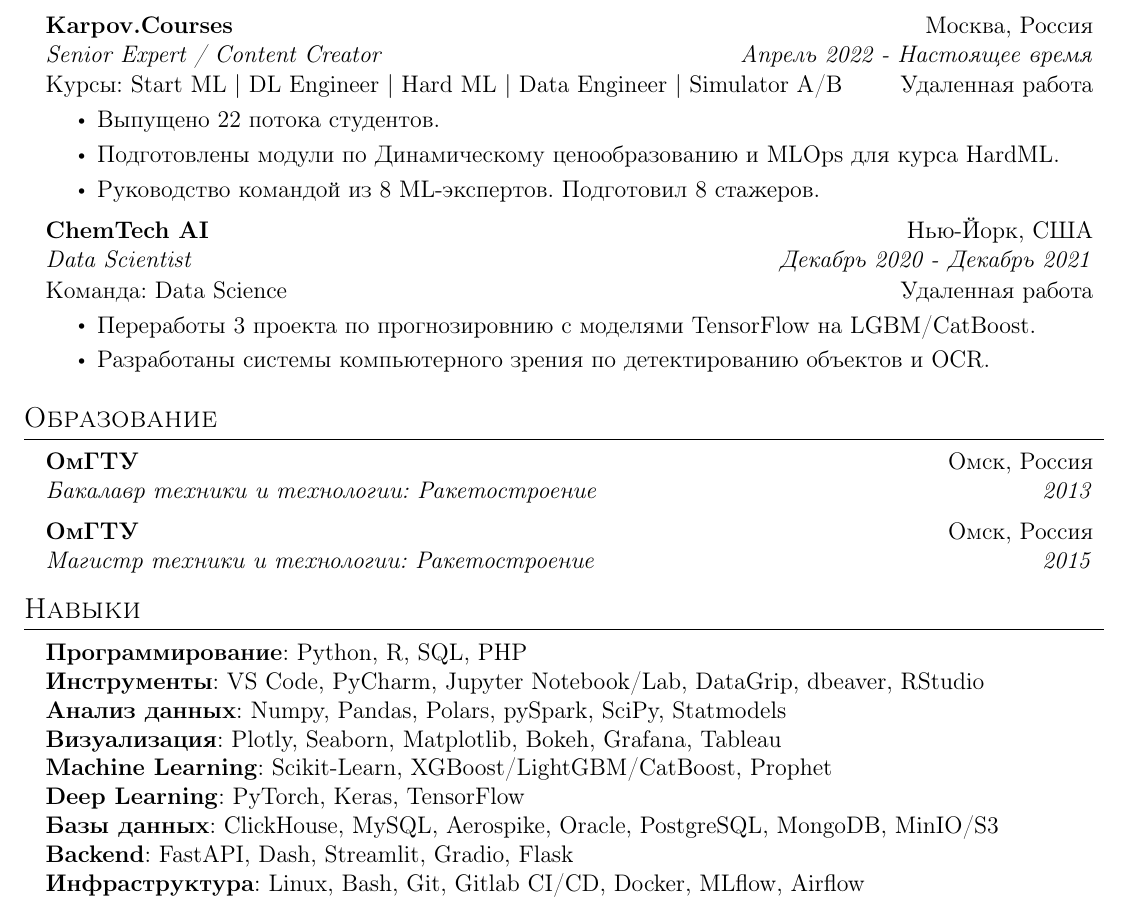
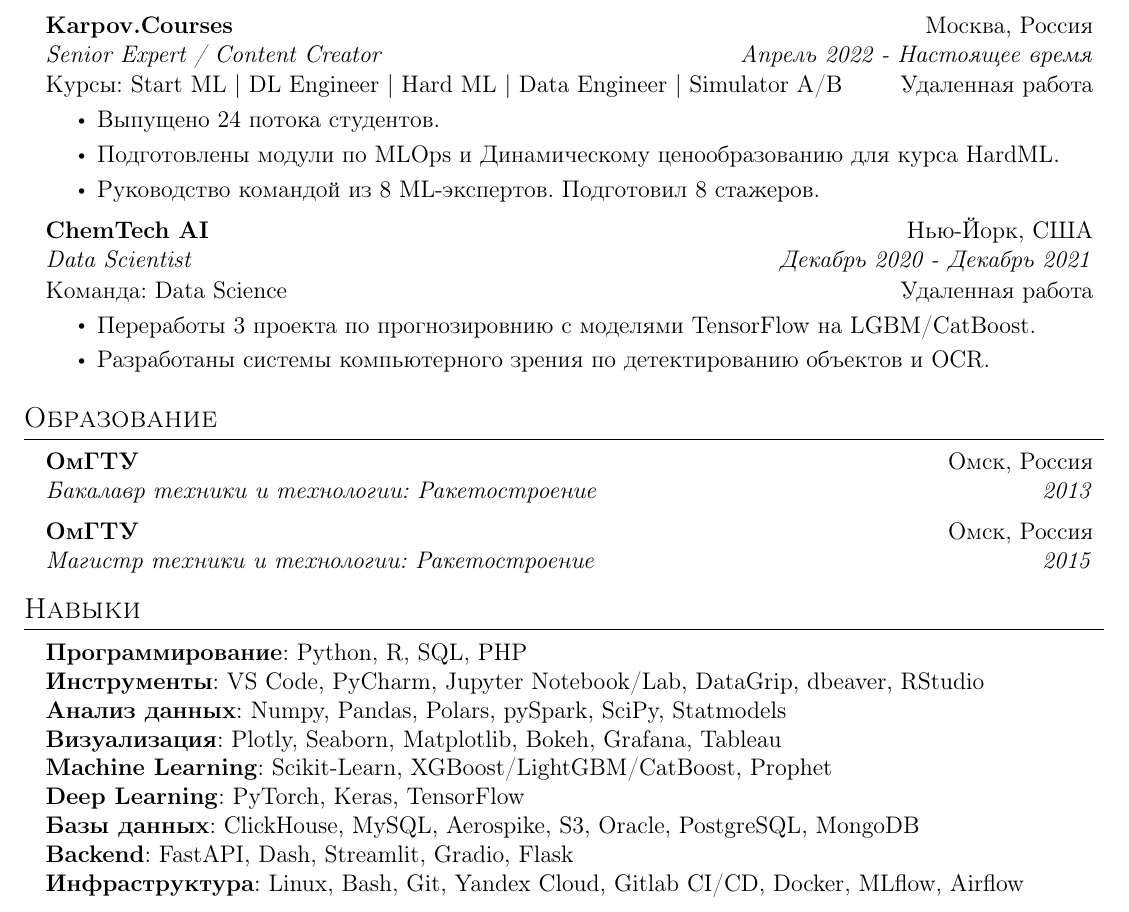
Before and after one commit to NickOsipov/resume, a LaTeX CV (tex_ru/resume.tex, which reads tex_ru/resume_sections/experience.tex, tex_ru/resume_sections/skills.tex): part of the page, cut so that both start at the same text. Compiled offline with pdfLaTeX.

Commit message:
fix: expiriencs

```diff
--- a/tex_ru/resume_sections/experience.tex
+++ b/tex_ru/resume_sections/experience.tex
@@ -16,8 +16,8 @@
       {Senior Expert / Content Creator}{Апрель 2022 - Настоящее время}
       {Курсы: Start ML $|$ DL Engineer $|$ Hard ML $|$ Data Engineer $|$ Simulator A/B}{Удаленная работа}
     \resumeItemListStart
-        \resumeItem{Выпущено 22 потока студентов.}
-        \resumeItem{Подготовлены модули по Динамическому ценообразованию и MLOps для курса HardML.}
+        \resumeItem{Выпущено 24 потока студентов.}
+        \resumeItem{Подготовлены модули по MLOps и Динамическому ценообразованию для курса HardML.}
         \resumeItem{Руководство командой из 8 ML-экспертов. Подготовил 8 стажеров.}
     \resumeItemListEnd
 
--- a/tex_ru/resume_sections/skills.tex
+++ b/tex_ru/resume_sections/skills.tex
@@ -7,8 +7,8 @@
      \textbf{Визуализация}{: Plotly, Seaborn, Matplotlib, Bokeh, Grafana, Tableau} \\
      \textbf{Machine Learning}{: Scikit-Learn, XGBoost/LightGBM/CatBoost, Prophet} \\
      \textbf{Deep Learning}{: PyTorch, Keras, TensorFlow} \\
-     \textbf{Базы данных}{: ClickHouse, MySQL, Aerospike, Oracle, PostgreSQL, MongoDB, MinIO/S3} \\
+     \textbf{Базы данных}{: ClickHouse, MySQL, Aerospike, S3, Oracle, PostgreSQL, MongoDB} \\
      \textbf{Backend}{: FastAPI, Dash, Streamlit, Gradio, Flask} \\
-     \textbf{Инфраструктура}{: Linux, Bash, Git, Gitlab CI/CD, Docker, MLflow, Airflow} \\
+     \textbf{Инфраструктура}{: Linux, Bash, Git, Yandex Cloud, Gitlab CI/CD, Docker, MLflow, Airflow} \\
     }}
  \end{itemize}
```
Also changed, not shown: tex_en/resume_sections/experience.tex (+2 -2 lines), tex_en/resume_sections/skills.tex (+2 -2 lines), Resume_OsipovNO_MLE_EN.pdf, Resume_OsipovNO_MLE_RU.pdf, makefile, tex_en/resume.pdf, tex_ru/resume.pdf, 1 other file.
